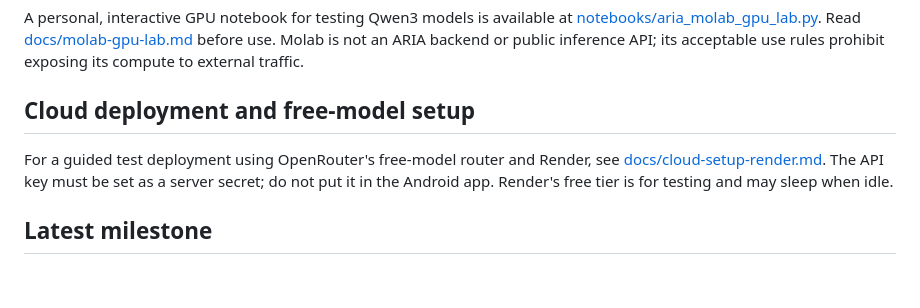
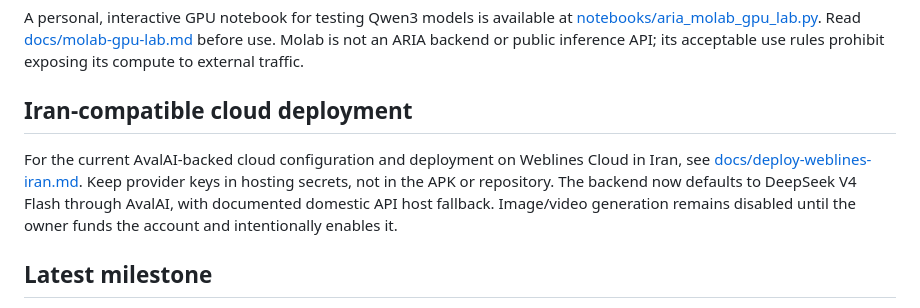
Before and after one commit to Miladdeljoui/ARIA, a Markdown page: README.md, the part around the change. GitHub-like rendering; blank space fills up the shorter version.

Commit message:
Document Iran-compatible AvalAI and Weblines deployment

```diff
--- a/README.md
+++ b/README.md
@@ -96,9 +96,9 @@ See [docs/iranian-mcp-integration.md](docs/iranian-mcp-integration.md) for the s
 
 A personal, interactive GPU notebook for testing Qwen3 models is available at [notebooks/aria_molab_gpu_lab.py](notebooks/aria_molab_gpu_lab.py). Read [docs/molab-gpu-lab.md](docs/molab-gpu-lab.md) before use. Molab is not an ARIA backend or public inference API; its acceptable use rules prohibit exposing its compute to external traffic.
 
-## Cloud deployment and free-model setup
+## Iran-compatible cloud deployment
 
-For a guided test deployment using OpenRouter's free-model router and Render, see [docs/cloud-setup-render.md](docs/cloud-setup-render.md). The API key must be set as a server secret; do not put it in the Android app. Render's free tier is for testing and may sleep when idle.
+For the current AvalAI-backed cloud configuration and deployment on Weblines Cloud in Iran, see [docs/deploy-weblines-iran.md](docs/deploy-weblines-iran.md). Keep provider keys in hosting secrets, not in the APK or repository. The backend now defaults to DeepSeek V4 Flash through AvalAI, with documented domestic API host fallback. Image/video generation remains disabled until the owner funds the account and intentionally enables it.
 
 ## Latest milestone
 
```
